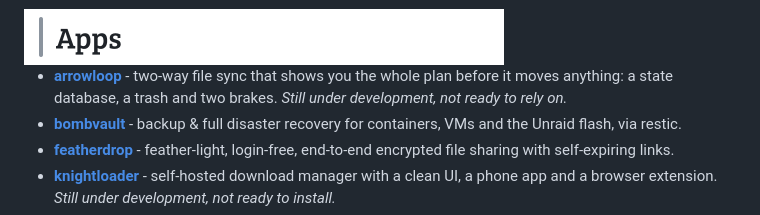
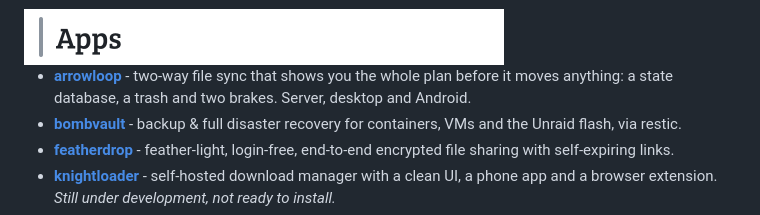
Before and after one commit to junkerderprovinz/junkerderprovinz, a Markdown page: README.md, the part around the change. Drawn GitHub-style.

Commit message:
readme: arrowloop is ready to use

```diff
--- a/README.md
+++ b/README.md
@@ -27,7 +27,7 @@ I build the free, open-source tools I always wished existed, so I stopped waitin
   <img src="https://raw.githubusercontent.com/junkerderprovinz/junkerderprovinz/main/.github/assets/section-apps.png" alt="Apps" width="480">
 </picture>
 
-- **[arrowloop](https://github.com/junkerderprovinz/arrowloop)** - two-way file sync that shows you the whole plan before it moves anything: a state database, a trash and two brakes. *Still under development, not ready to rely on.*
+- **[arrowloop](https://github.com/junkerderprovinz/arrowloop)** - two-way file sync that shows you the whole plan before it moves anything: a state database, a trash and two brakes. Server, desktop and Android.
 - **[bombvault](https://github.com/junkerderprovinz/bombvault)** - backup & full disaster recovery for containers, VMs and the Unraid flash, via restic.
 - **[featherdrop](https://github.com/junkerderprovinz/featherdrop)** - feather-light, login-free, end-to-end encrypted file sharing with self-expiring links.
 - **[knightloader](https://github.com/junkerderprovinz/knightloader)** - self-hosted download manager with a clean UI, a phone app and a browser extension. *Still under development, not ready to install.*
```
